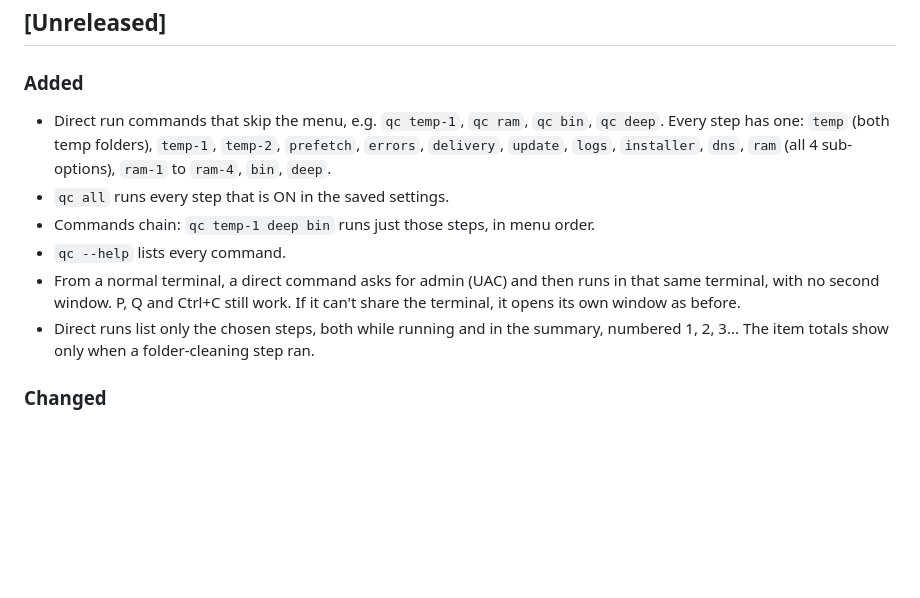
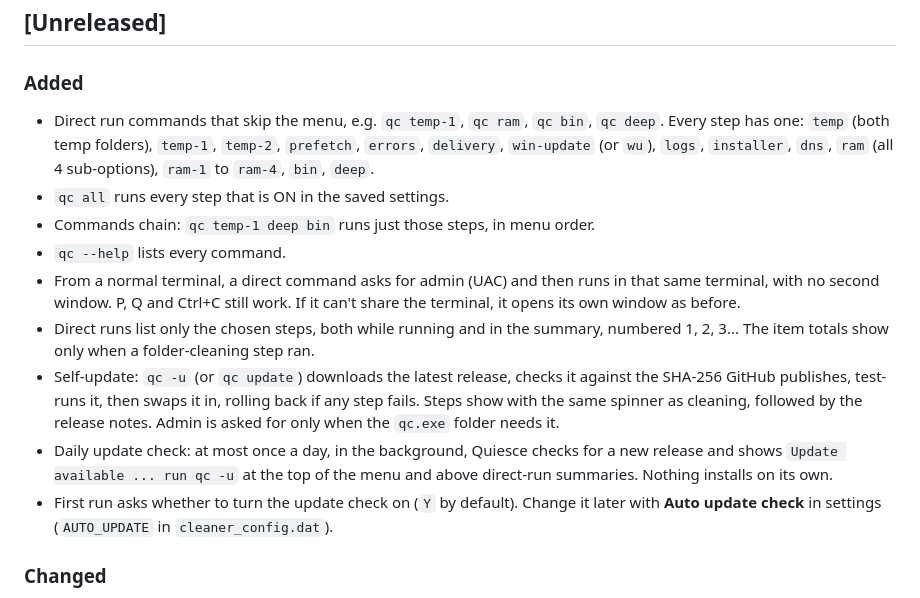
Before and after one commit to SibtainOcn/Quiesce, a Markdown page: CHANGELOG.md, the part around the change. Drawn GitHub-style; blank space fills up the shorter version.

```diff
--- a/CHANGELOG.md
+++ b/CHANGELOG.md
@@ -9,12 +9,15 @@ Versions follow [Semantic Versioning](https://semver.org/spec/v2.0.0.html).
 
 ### Added
 
-- Direct run commands that skip the menu, e.g. `qc temp-1`, `qc ram`, `qc bin`, `qc deep`. Every step has one: `temp` (both temp folders), `temp-1`, `temp-2`, `prefetch`, `errors`, `delivery`, `update`, `logs`, `installer`, `dns`, `ram` (all 4 sub-options), `ram-1` to `ram-4`, `bin`, `deep`.
+- Direct run commands that skip the menu, e.g. `qc temp-1`, `qc ram`, `qc bin`, `qc deep`. Every step has one: `temp` (both temp folders), `temp-1`, `temp-2`, `prefetch`, `errors`, `delivery`, `win-update` (or `wu`), `logs`, `installer`, `dns`, `ram` (all 4 sub-options), `ram-1` to `ram-4`, `bin`, `deep`.
 - `qc all` runs every step that is ON in the saved settings.
 - Commands chain: `qc temp-1 deep bin` runs just those steps, in menu order.
 - `qc --help` lists every command.
 - From a normal terminal, a direct command asks for admin (UAC) and then runs in that same terminal, with no second window. P, Q and Ctrl+C still work. If it can't share the terminal, it opens its own window as before.
 - Direct runs list only the chosen steps, both while running and in the summary, numbered 1, 2, 3... The item totals show only when a folder-cleaning step ran.
+- Self-update: `qc -u` (or `qc update`) downloads the latest release, checks it against the SHA-256 GitHub publishes, test-runs it, then swaps it in, rolling back if any step fails. Steps show with the same spinner as cleaning, followed by the release notes. Admin is asked for only when the `qc.exe` folder needs it.
+- Daily update check: at most once a day, in the background, Quiesce checks for a new release and shows `Update available ... run qc -u` at the top of the menu and above direct-run summaries. Nothing installs on its own.
+- First run asks whether to turn the update check on (`Y` by default). Change it later with **Auto update check** in settings (`AUTO_UPDATE` in `cleaner_config.dat`).
 
 ### Changed
 
```
Also changed, not shown: README.md (+24 -1 lines).
